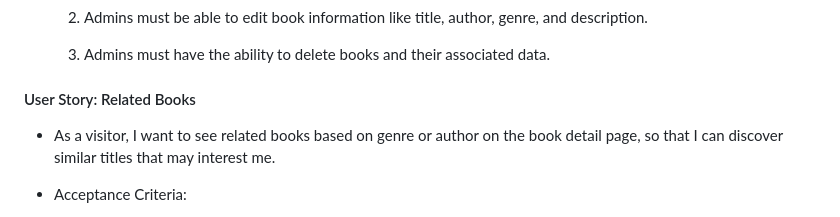
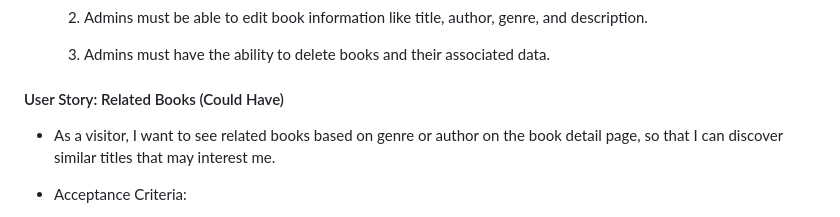
Before and after one commit to Goca7/book-club-full-stack-project, a Markdown page: README.md, the part around the change. GitHub-like rendering.

Commit message:
Updated Related Books User Story (added Could Have)

```diff
--- a/README.md
+++ b/README.md
@@ -99,7 +99,7 @@ Page Turners aims to provide an engaging and user-friendly platform for adult re
 
   3. Admins must have the ability to delete books and their associated data.
 
-#### User Story: Related Books
+#### User Story: Related Books (Could Have)
 
  - As a visitor, I want to see related books based on genre or author on the book detail page, so that I can discover similar titles that may interest me.
 
```
